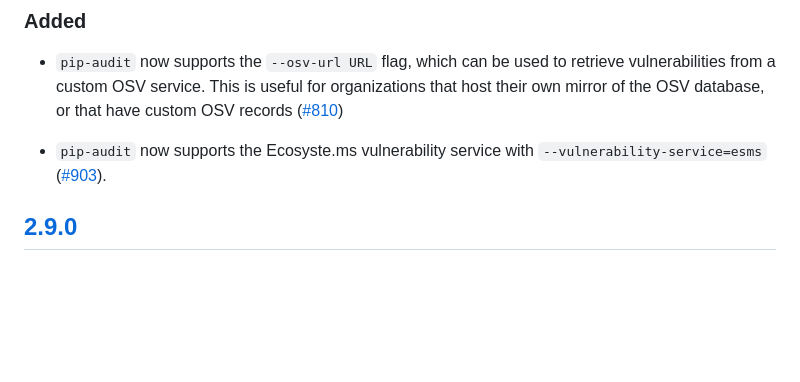
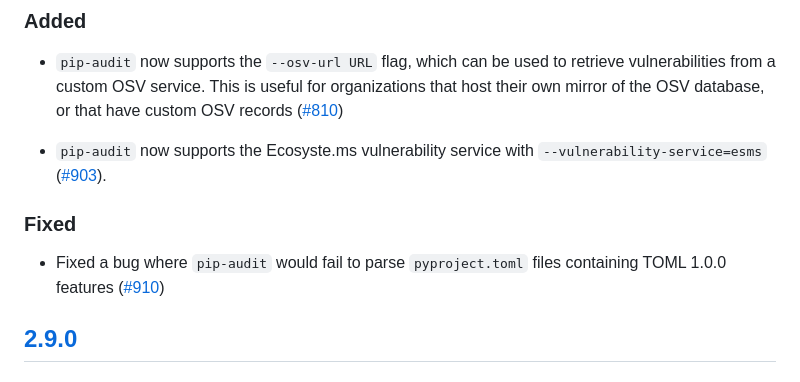
Before and after one commit to pypa/pip-audit, a Markdown page: CHANGELOG.md, the part around the change. GitHub-like rendering; blank space fills up the shorter version.

Commit message:
CHANGELOG: record #910
Signed-off-by: William Woodruff <william@trailofbits.com>

```diff
--- a/CHANGELOG.md
+++ b/CHANGELOG.md
@@ -21,6 +21,12 @@ All versions prior to 0.0.9 are untracked.
 * `pip-audit` now supports the Ecosyste.ms vulnerability service with
   `--vulnerability-service=esms`
   ([#903](https://github.com/pypa/pip-audit/pull/903)).
+
+### Fixed
+
+* Fixed a bug where `pip-audit` would fail to parse `pyproject.toml` files
+  containing TOML 1.0.0 features
+  ([#910](https://github.com/pypa/pip-audit/pull/910))
 
 ## [2.9.0]
 
```
